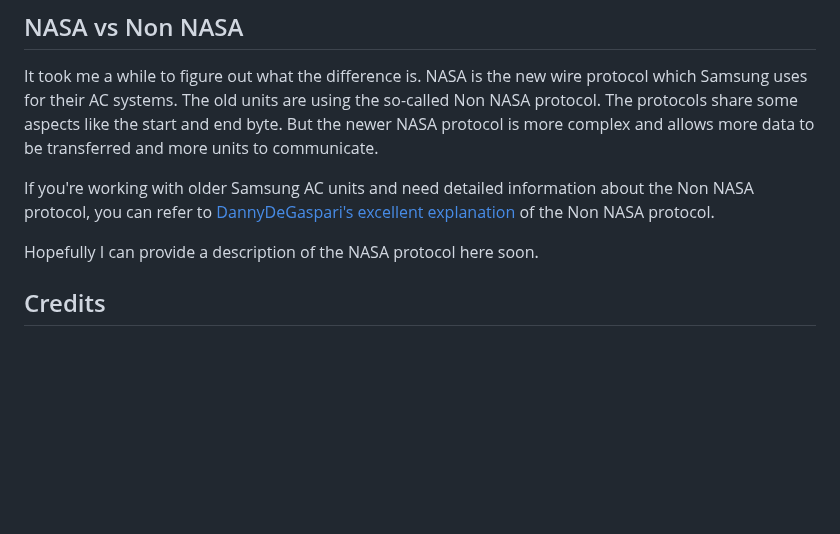
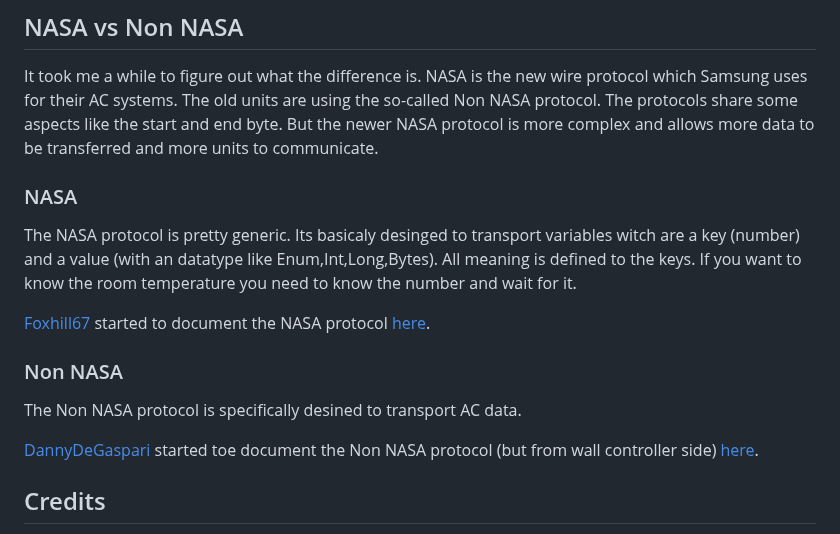
Before and after one commit to lanwin/esphome_samsung_ac, a Markdown page: readme.md, the part around the change. Drawn GitHub-style; blank space fills up the shorter version.

```diff
--- a/readme.md
+++ b/readme.md
@@ -119,9 +119,19 @@ It took me a while to figure out what the difference is. NASA is the new wire pr
 The old units are using the so-called Non NASA protocol. The protocols share some aspects like the start and end byte. But the
 newer NASA protocol is more complex and allows more data to be transferred and more units to communicate.
 
-If you're working with older Samsung AC units and need detailed information about the Non NASA protocol, you can refer to [DannyDeGaspari's excellent explanation](https://github.com/DannyDeGaspari/Samsung-HVAC-buscontrol) of the Non NASA protocol.
+### NASA
 
-Hopefully I can provide a description of the NASA protocol here soon.
+The NASA protocol is pretty generic. Its basicaly desinged to transport variables witch are a key (number) and a value (with
+an datatype like Enum,Int,Long,Bytes). All meaning is defined to the keys. If you want to know the room temperature you need
+to know the number and wait for it.
+
+[Foxhill67](https://github.com/Foxhill67) started to document the NASA protocol [here](https://wiki.myehs.eu/wiki/NASA_Protocol).
+
+### Non NASA
+
+The Non NASA protocol is specifically desined to transport AC data.
+
+[DannyDeGaspari](https://github.com/DannyDeGaspari) started toe document the Non NASA protocol (but from wall controller side) [here](https://github.com/DannyDeGaspari/Samsung-HVAC-buscontrol).
 
 ## Credits
 
```
